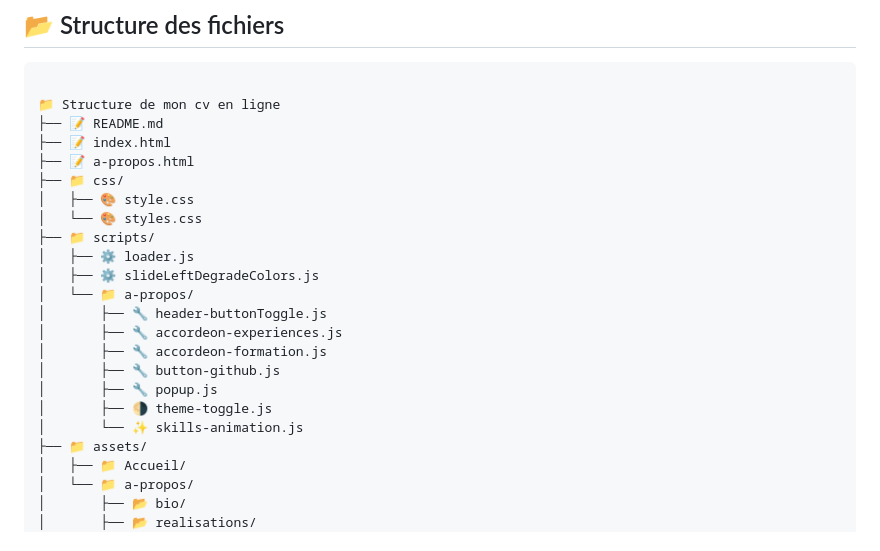
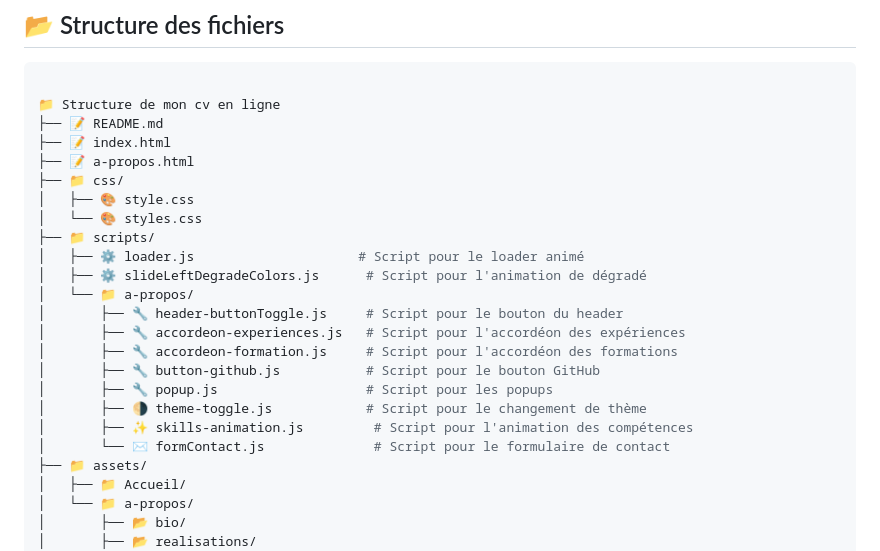
Before and after one commit to fannysaez/cv-en-ligne, a Markdown page: README.md, the part around the change. Drawn GitHub-style.

Commit message:
mise à jour

```diff
--- a/README.md
+++ b/README.md
@@ -54,16 +54,17 @@ Ouvrir le fichier `index.html` dans un navigateur ou utiliser un serveur local (
 │   ├── 🎨 style.css
 │   └── 🎨 styles.css
 ├── 📁 scripts/
-│   ├── ⚙️ loader.js
-│   ├── ⚙️ slideLeftDegradeColors.js
+│   ├── ⚙️ loader.js                     # Script pour le loader animé
+│   ├── ⚙️ slideLeftDegradeColors.js      # Script pour l'animation de dégradé
 │   └── 📁 a-propos/
-│       ├── 🔧 header-buttonToggle.js
-│       ├── 🔧 accordeon-experiences.js
-│       ├── 🔧 accordeon-formation.js
-│       ├── 🔧 button-github.js
-│       ├── 🔧 popup.js
-│       ├── 🌗 theme-toggle.js
-│       └── ✨ skills-animation.js
+│       ├── 🔧 header-buttonToggle.js     # Script pour le bouton du header
+│       ├── 🔧 accordeon-experiences.js   # Script pour l'accordéon des expériences
+│       ├── 🔧 accordeon-formation.js     # Script pour l'accordéon des formations
+│       ├── 🔧 button-github.js           # Script pour le bouton GitHub
+│       ├── 🔧 popup.js                   # Script pour les popups
+│       ├── 🌗 theme-toggle.js            # Script pour le changement de thème
+│       ├── ✨ skills-animation.js         # Script pour l'animation des compétences
+│       └── ✉️ formContact.js              # Script pour le formulaire de contact
 ├── 📁 assets/
 │   ├── 📁 Accueil/
 │   └── 📁 a-propos/
```
